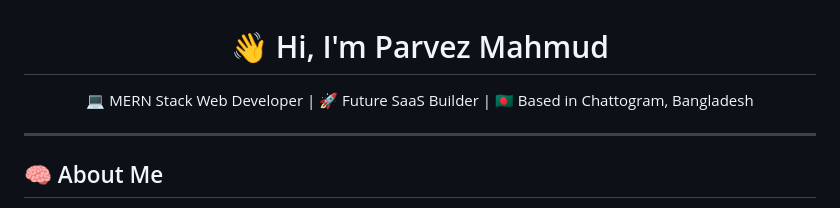
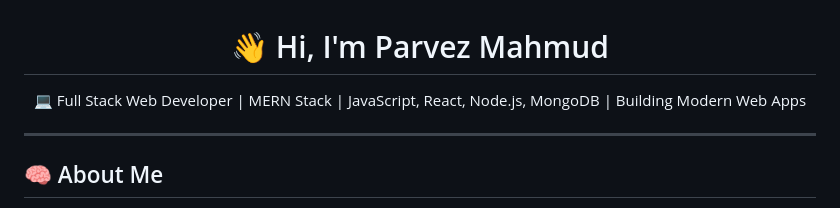
Before and after one commit to ParvezMah/ParvezMah, a Markdown page: README.md, the part around the change. Rendered like a GitHub page.

```diff
--- a/README.md
+++ b/README.md
@@ -1,7 +1,7 @@
 <h1 align="center">👋 Hi, I'm Parvez Mahmud</h1>
 
 <p align="center">
-  💻 MERN Stack Web Developer | 🚀 Future SaaS Builder | 🇧🇩 Based in Chattogram, Bangladesh
+  💻 Full Stack Web Developer | MERN Stack | JavaScript, React, Node.js, MongoDB | Building Modern Web Apps
 </p>
 
 ---
```
